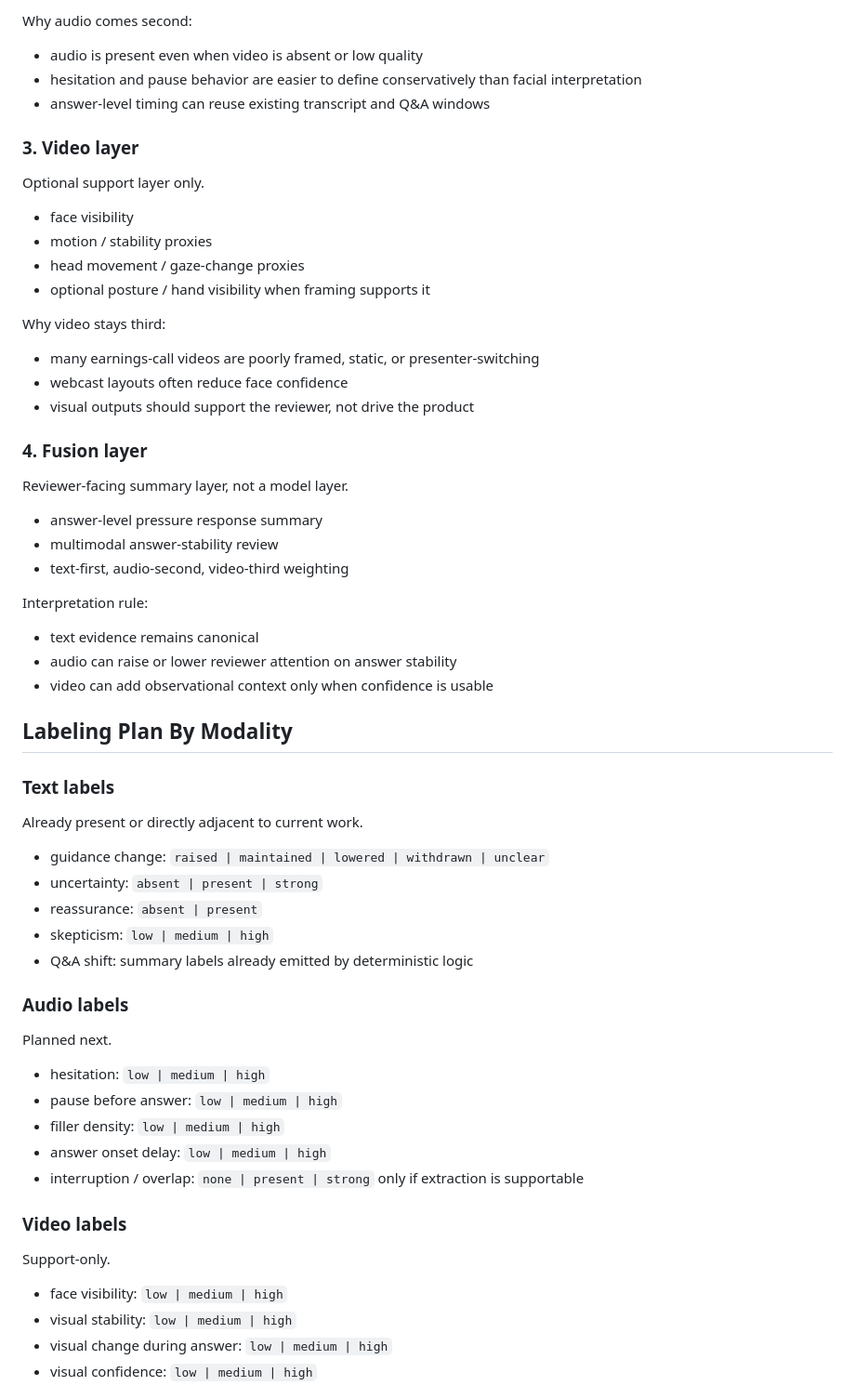
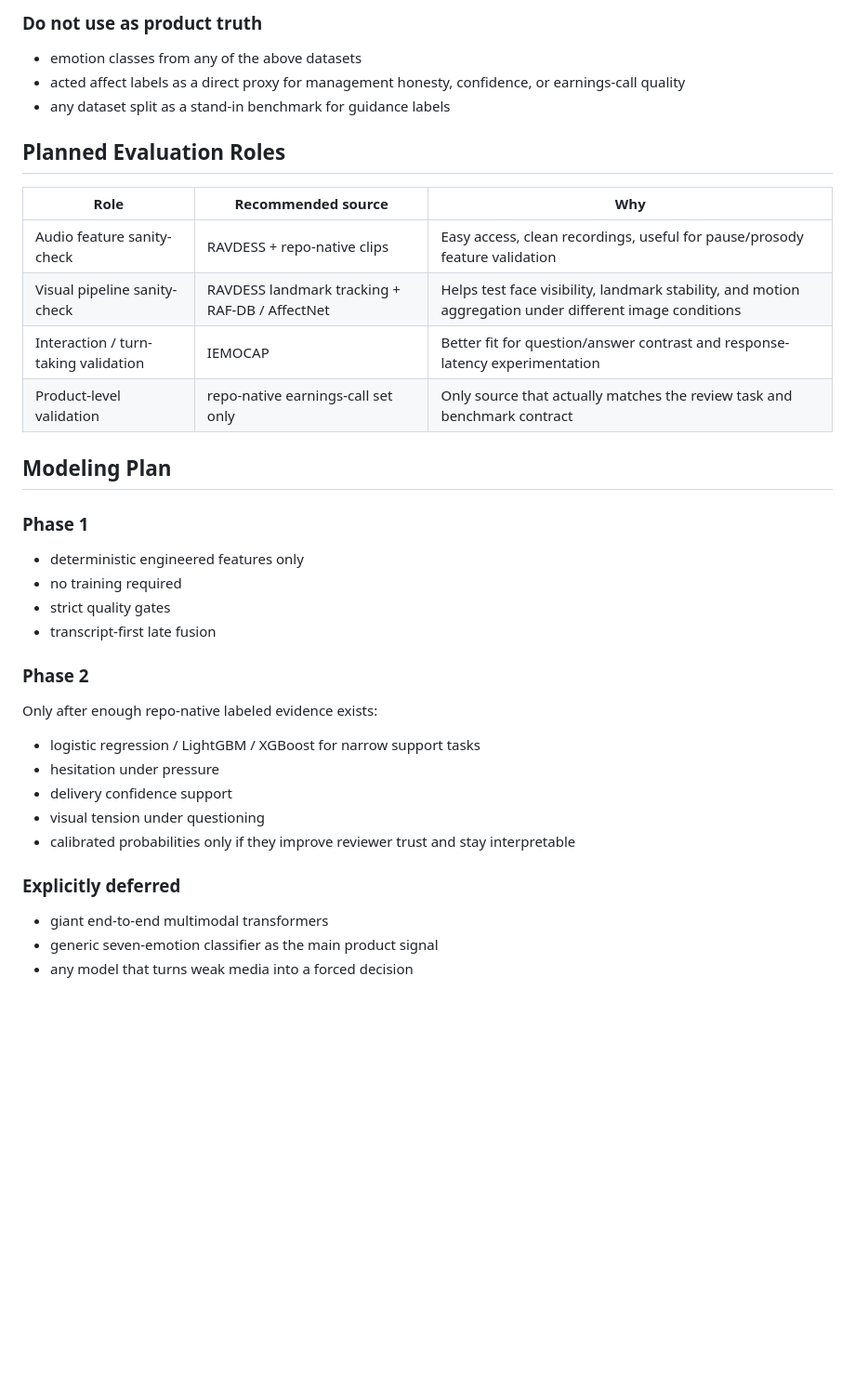
Before and after one commit to keithtgrehan/earnings-call-sentiment-from-voice-transcript-with-an-optional-video-24-02-2026, a Markdown page: docs/multimodal-data-plan.md, the part around one of its changes. Shown at 93% size. GitHub-like rendering; blank space fills up the shorter version.

Commit message:
Document multimodal data acquisition plan

```diff
--- a/docs/multimodal-data-plan.md
+++ b/docs/multimodal-data-plan.md
@@ -78,54 +59,36 @@ Next best expansion.
 
-Why audio comes second:
-- audio is present even when video is absent or low quality
-- hesitation and pause behavior are easier to define conservatively than facial interpretation
-- answer-level timing can reuse existing transcript and Q&A windows
+### Do not use as product truth
+- emotion classes from any of the above datasets
+- acted affect labels as a direct proxy for management honesty, confidence, or earnings-call quality
+- any dataset split as a stand-in benchmark for guidance labels
 
-### 3. Video layer
-Optional support layer only.
-- face visibility
-- motion / stability proxies
-- head movement / gaze-change proxies
-- optional posture / hand visibility when framing supports it
+## Planned Evaluation Roles
 
-Why video stays third:
-- many earnings-call videos are poorly framed, static, or presenter-switching
-- webcast layouts often reduce face confidence
-- visual outputs should support the reviewer, not drive the product
+| Role | Recommended source | Why |
+| --- | --- | --- |
+| Audio feature sanity-check | RAVDESS + repo-native clips | Easy access, clean recordings, useful for pause/prosody feature validation |
+| Visual pipeline sanity-check | RAVDESS landmark tracking + RAF-DB / AffectNet | Helps test face visibility, landmark stability, and motion aggregation under different image conditions |
+| Interaction / turn-taking validation | IEMOCAP | Better fit for question/answer contrast and response-latency experimentation |
+| Product-level validation | repo-native earnings-call set only | Only source that actually matches the review task and benchmark contract |
 
-### 4. Fusion layer
-Reviewer-facing summary layer, not a model layer.
-- answer-level pressure response summary
-- multimodal answer-stability review
-- text-first, audio-second, video-third weighting
+## Modeling Plan
 
-Interpretation rule:
-- text evidence remains canonical
-- audio can raise or lower reviewer attention on answer stability
-- video can add observational context only when confidence is usable
+### Phase 1
+- deterministic engineered features only
+- no training required
+- strict quality gates
+- transcript-first late fusion
 
-## Labeling Plan By Modality
+### Phase 2
+Only after enough repo-native labeled evidence exists:
+- logistic regression / LightGBM / XGBoost for narrow support tasks
+- hesitation under pressure
+- delivery confidence support
+- visual tension under questioning
+- calibrated probabilities only if they improve reviewer trust and stay interpretable
 
-### Text labels
-Already present or directly adjacent to current work.
-- guidance change: `raised | maintained | lowered | withdrawn | unclear`
-- uncertainty: `absent | present | strong`
-- reassurance: `absent | present`
-- skepticism: `low | medium | high`
-- Q&A shift: summary labels already emitted by deterministic logic
+### Explicitly deferred
+- giant end-to-end multimodal transformers
+- generic seven-emotion classifier as the main product signal
+- any model that turns weak media into a forced decision
 
-### Audio labels
-Planned next.
-- hesitation: `low | medium | high`
-- pause before answer: `low | medium | high`
-- filler density: `low | medium | high`
-- answer onset delay: `low | medium | high`
-- interruption / overlap: `none | present | strong` only if extraction is supportable
-
-### Video labels
-Support-only.
-- face visibility: `low | medium | high`
-- visual stability: `low | medium | high`
-- visual change during answer: `low | medium | high`
-- visual confidence: `low | medium | high`
-
```
Also changed, not shown: other parts of docs/multimodal-data-plan.md (+49 -114 lines).
